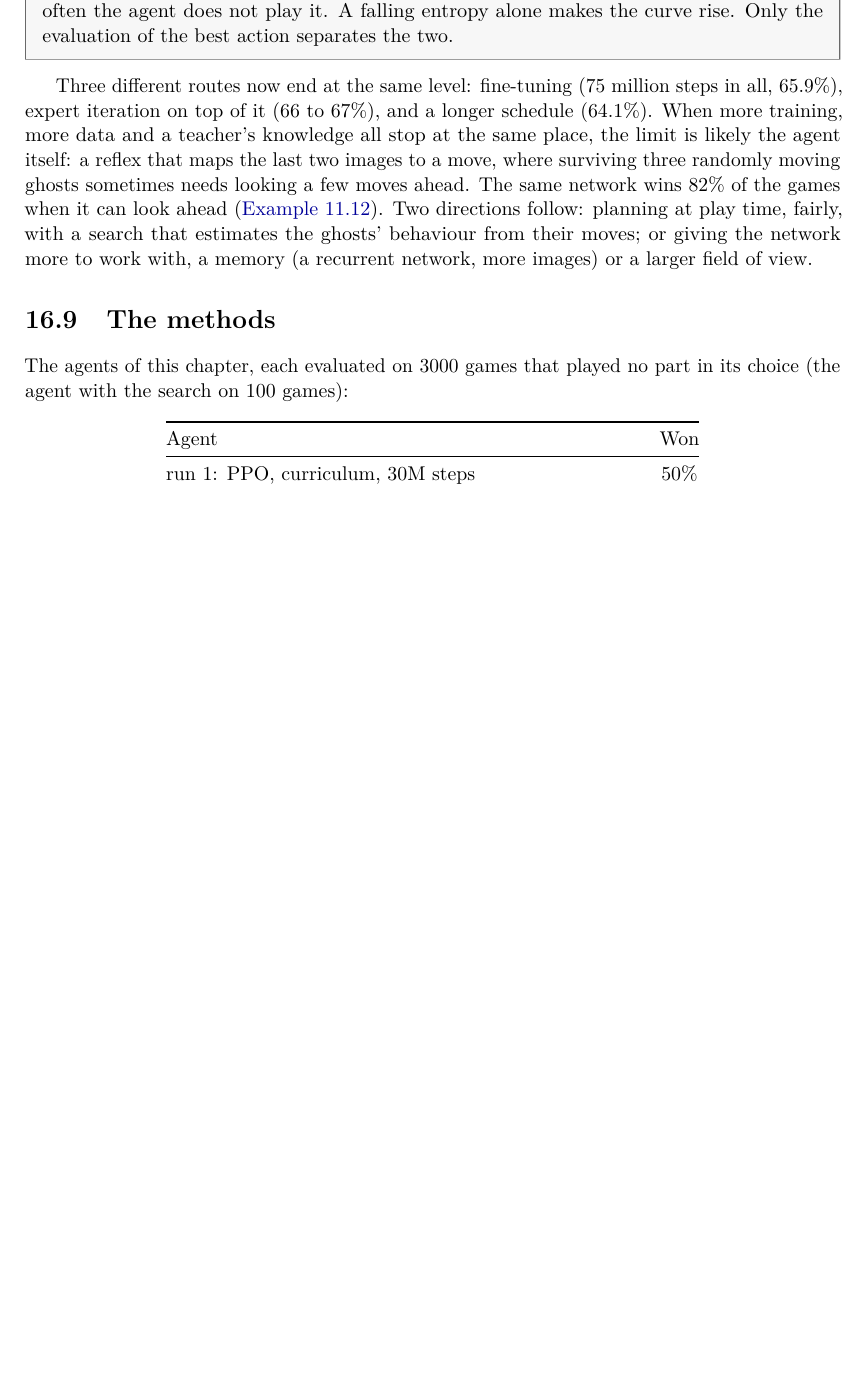
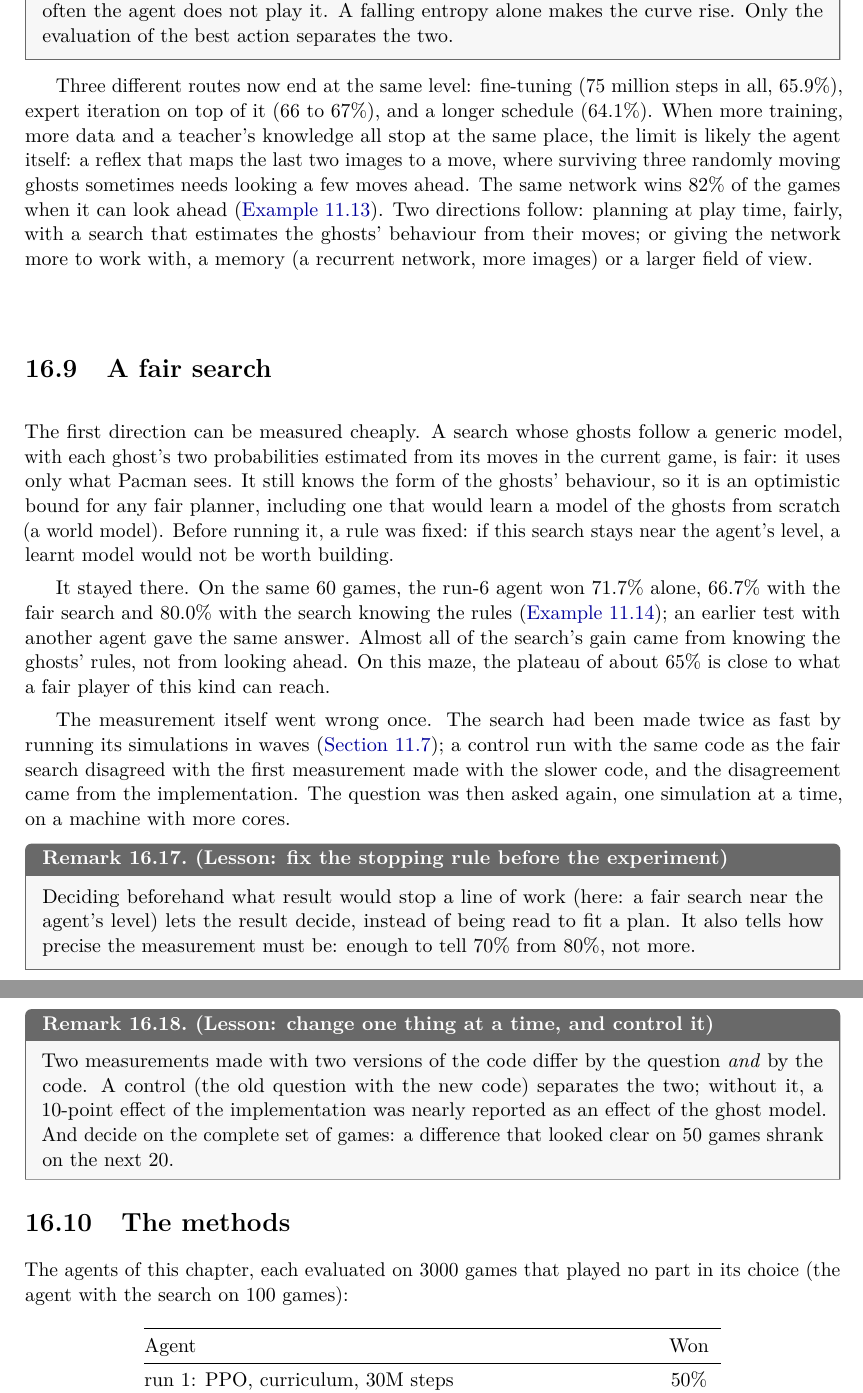
Before and after one commit to CL-BZH/Pacman, a LaTeX thesis (Course/rl_with_pacman.tex, which reads Course/chapters/ch11_model_based.tex, Course/chapters/ch16_v2_project.tex): part of page 116 of 118 before the commit and two parts of pages 117 and 118 of 120 after it, the two joined at a grey line, cut so that both start at the same text, the shorter picture padded with empty space. The pictures show the PDF file Course/rl_with_pacman.pdf that the author committed with the source.

Commit message:
v2: a fair MCTS (ghosts estimated per game) does not beat the agent; README and course
On the same 60 games, run 6 alone 71.7%, with the MCTS and estimated ghosts 66.7%,
with the exact ghost model 80.0%: the search's gain came from knowing the ghosts'
rules. README: section 'A fair search', the waves, lessons 10 and 11. Course:
chapter 11 (a fair search, lessons on the waves and on the model), chapter 16
(section 'A fair search', lessons on stopping rules and controls).

```diff
--- a/Course/chapters/ch11_model_based.tex
+++ b/Course/chapters/ch11_model_based.tex
@@ -574,0 +580 @@ elsewhere the agent plays alone.
+  waves of $16$ won $52$, one simulation at a time $57$, and the waves
@@ -575,3 +587,5 @@ elsewhere the agent plays alone.
+\end{remark}
+
 Comparing two players on the same games is far more precise than comparing
 their win rates on different games: only the games where they disagree
 carry information.
@@ -631,3 +645,4 @@ On \code{v2}, four iterations brought the agent alone from $65.9\%$ to
 $67.3\%$ of the games, a gain within the noise: the network learns only a
 small part of what the search adds (\cref{ch:v2-project}).
 
+\subsection{A fair search}
@@ -633,0 +659,6 @@ small part of what the search adds (\cref{ch:v2-project}).
+This model still knows the \emph{form} of the ghosts' behaviour; only its
+two parameters are learnt. It is therefore an optimistic bound for a fair
+player, and in particular for a player that would learn a model of the
+ghosts from scratch, as MuZero learns its model: if a search with this
+model does not beat the agent, a learnt model has little chance to. This
+was decided before the experiment: near the agent's level, a learnt model
@@ -633,0 +669,7 @@ small part of what the search adds (\cref{ch:v2-project}).
+  the exact model), $100$ simulations one at a time, on the same $60$ games
+  (\code{Tools/mcts\_eval.py}):
+  \begin{center}
+    \begin{tabular}{@{}lc@{}}
+      \toprule
+      Same $60$ games & Won \\
+      \midrule
@@ -633,0 +679,3 @@ small part of what the search adds (\cref{ch:v2-project}).
+      \bottomrule
+    \end{tabular}
+  \end{center}
@@ -633,0 +685,3 @@ small part of what the search adds (\cref{ch:v2-project}).
+  loses $8$. The search's gain came from knowing the ghosts' rules, not from
+  looking ahead.
+\end{pacman}
@@ -634,3 +695,5 @@ small part of what the search adds (\cref{ch:v2-project}).
+\end{remark}
+
 \section{Summary}
 
 \begin{itemize}[nosep]
@@ -645,4 +708,3 @@ small part of what the search adds (\cref{ch:v2-project}).
     expert iteration transfers part of this gain to the network alone.
   \item On game \code{v2}, where the ghosts are chance rather than an
     opponent, an open-loop MCTS guided by the agent and knowing the ghosts'
-    rules wins $82\%$ of the games that the agent alone wins $68\%$ of: the
--- a/Course/chapters/ch16_v2_project.tex
+++ b/Course/chapters/ch16_v2_project.tex
@@ -402,6 +403,49 @@ estimates the ghosts' behaviour from their moves; or giving the network
 more to work with, a memory (a recurrent network, more images) or a larger
 field of view.
 
+\section{A fair search}
+\label{sec:v2-fair}
+
+The first direction can be measured cheaply. A search whose ghosts follow a
+generic model, with each ghost's two probabilities estimated from its moves
+in the current game, is fair: it uses only what Pacman sees. It still knows
+the form of the ghosts' behaviour, so it is an optimistic bound for any fair
+planner, including one that would learn a model of the ghosts from scratch
+(a world model). Before running it, a rule was fixed: if this search stays
+near the agent's level, a learnt model would not be worth building.
+
+It stayed there. On the same $60$ games, the run-6 agent won $71.7\%$ alone,
+$66.7\%$ with the fair search and $80.0\%$ with the search knowing the rules
+(\cref{pac:fair-mcts}); an earlier test with another agent gave the same
+answer. Almost all of the search's gain came from knowing the ghosts'
+rules, not from looking ahead. On this maze, the plateau of about $65\%$ is
+close to what a fair player of this kind can reach.
+
+The measurement itself went wrong once. The search had been made twice as
+fast by running its simulations in waves (\cref{sec:mcts-v2}); a control
+run with the same code as the fair search disagreed with the first
+measurement made with the slower code, and the disagreement came from the
+implementation. The question was then asked again, one simulation at a
+time, on a machine with more cores.
+
+\begin{remark}{Lesson: fix the stopping rule before the experiment}%
+  {lesson-stopping}
+  Deciding beforehand what result would stop a line of work (here: a fair
+  search near the agent's level) lets the result decide, instead of being
+  read to fit a plan. It also tells how precise the measurement must be:
+  enough to tell $70\%$ from $80\%$, not more.
+\end{remark}
+
+\begin{remark}{Lesson: change one thing at a time, and control it}%
+  {lesson-control}
+  Two measurements made with two versions of the code differ by the
+  question \emph{and} by the code. A control (the old question with the new
+  code) separates the two; without it, a $10$-point effect of the
+  implementation was nearly reported as an effect of the ghost model. And
+  decide on the complete set of games: a difference that looked clear on
+  $50$ games shrank on the next $20$.
+\end{remark}
+
 \section{The methods}
 
 The agents of this chapter, each evaluated on $3000$ games that played no
@@ -454 +504,2 @@ points. The methods, in the order they were needed:
+    ends a line of work.
 \end{enumerate}
```
Also changed, not shown: Course/rl_with_pacman.pdf, README.md, Course/chapters/ch11_model_based.tex (44 more changed lines), Course/chapters/ch16_v2_project.tex (13 more changed lines).
